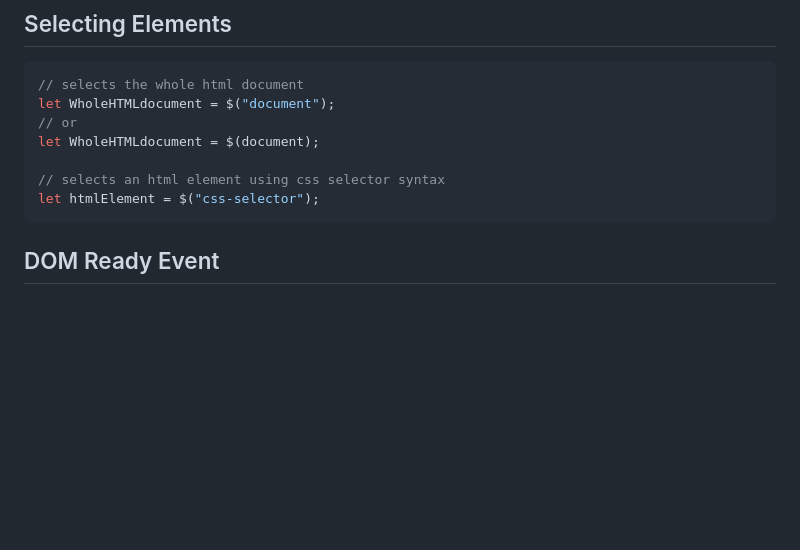
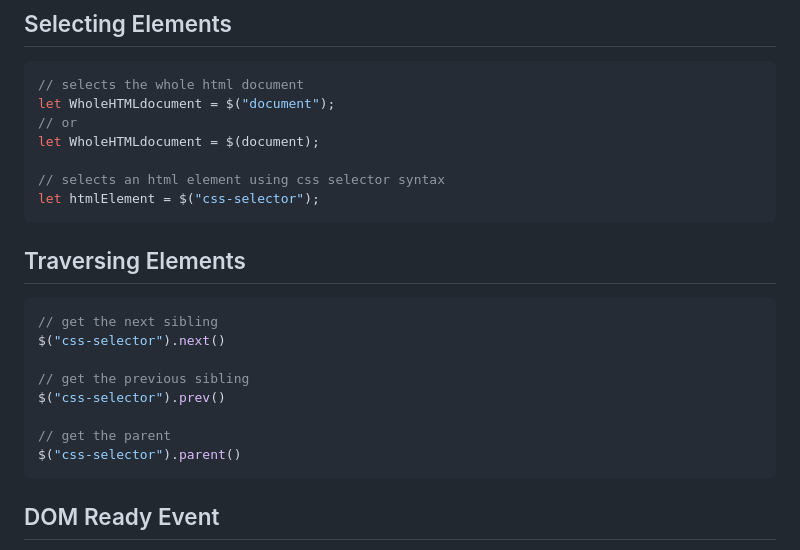
Before and after one commit to jmpces/learning-space, a Markdown page: web-dev/jquery.md, the part around the change. Rendered like a GitHub page; blank space fills up the shorter version.

````diff
--- a/web-dev/jquery.md
+++ b/web-dev/jquery.md
@@ -16,6 +16,19 @@ let WholeHTMLdocument = $(document);
 
 // selects an html element using css selector syntax
 let htmlElement = $("css-selector");
+```
+
+## Traversing Elements
+
+```js
+// get the next sibling
+$("css-selector").next()
+
+// get the previous sibling
+$("css-selector").prev()
+
+// get the parent
+$("css-selector").parent()
 ```
 
 ## DOM Ready Event
````
